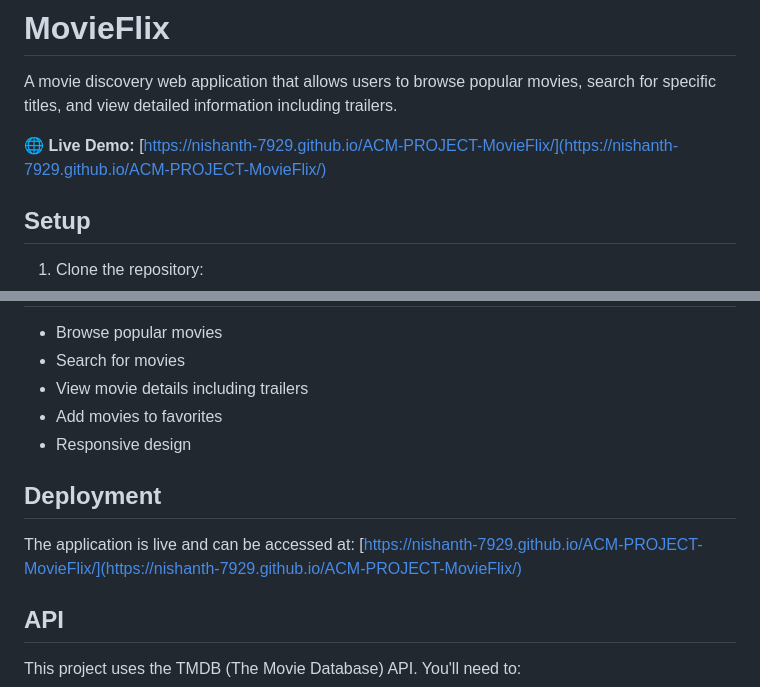
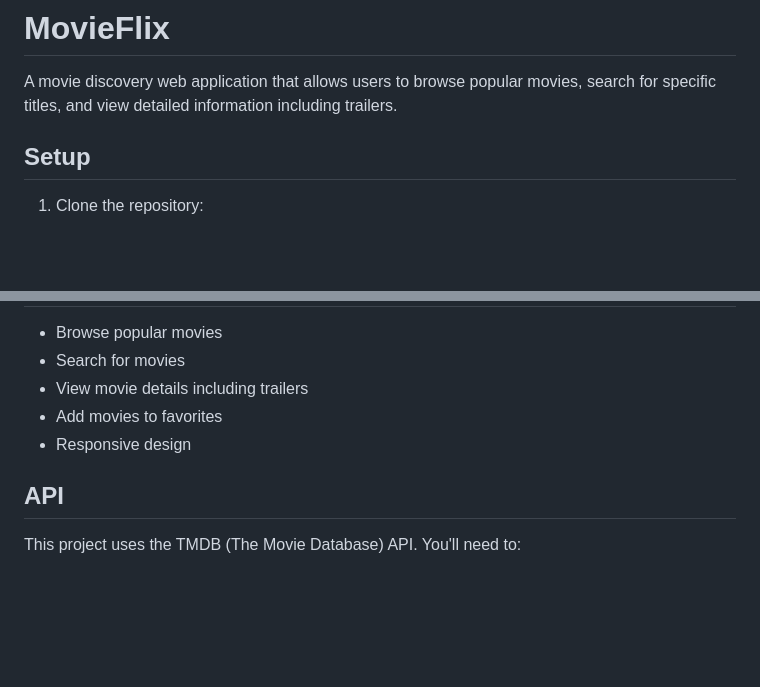
Before and after one commit to NISHANTH-7929/ACM-PROJECT-MovieFlix, a Markdown page: README.md, 2 parts joined by grey strips. Drawn GitHub-style; blank space fills up the shorter version.

```diff
--- a/README.md
+++ b/README.md
@@ -1,8 +1,6 @@
 # MovieFlix
 
 A movie discovery web application that allows users to browse popular movies, search for specific titles, and view detailed information including trailers.
-
-🌐 **Live Demo:** [https://nishanth-7929.github.io/ACM-PROJECT-MovieFlix/](https://nishanth-7929.github.io/ACM-PROJECT-MovieFlix/)
 
 ## Setup
 
@@ -26,10 +24,6 @@ cd ACM-PROJECT-MovieFlix
 - Add movies to favorites
 - Responsive design
 
-## Deployment
-
-The application is live and can be accessed at: [https://nishanth-7929.github.io/ACM-PROJECT-MovieFlix/](https://nishanth-7929.github.io/ACM-PROJECT-MovieFlix/)
-
 ## API
 
 This project uses the TMDB (The Movie Database) API. You'll need to:
```
Also changed, not shown: other parts of README.md (+16 -0 lines), screenshots/favorites (1).png (added), screenshots/home.png (added), screenshots/movie-details.png (added), 1 other file.
